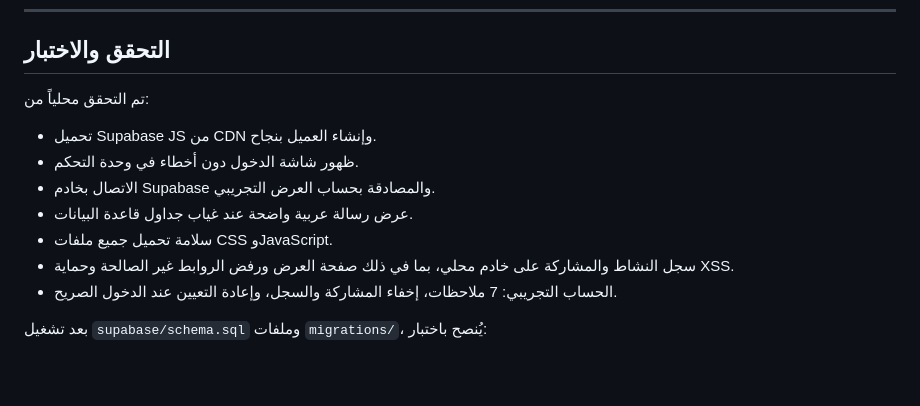
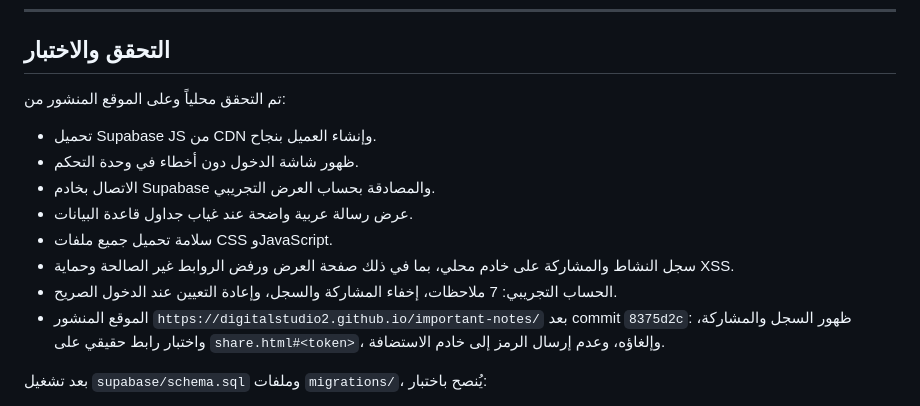
Before and after one commit to Digitalstudio2/important-notes, a Markdown page: README.md, the part around the change. Rendered like a GitHub page; blank space fills up the shorter version.

```diff
--- a/README.md
+++ b/README.md
@@ -712,7 +712,7 @@ alter table public.notes add constraint notes_category_check
 
 ## التحقق والاختبار
 
-تم التحقق محلياً من:
+تم التحقق محلياً وعلى الموقع المنشور من:
 
 - تحميل Supabase JS من CDN وإنشاء العميل بنجاح.
 - ظهور شاشة الدخول دون أخطاء في وحدة التحكم.
@@ -721,6 +721,7 @@ alter table public.notes add constraint notes_category_check
 - سلامة تحميل جميع ملفات CSS وJavaScript.
 - سجل النشاط والمشاركة على خادم محلي، بما في ذلك صفحة العرض ورفض الروابط غير الصالحة وحماية XSS.
 - الحساب التجريبي: 7 ملاحظات، إخفاء المشاركة والسجل، وإعادة التعيين عند الدخول الصريح.
+- الموقع المنشور `https://digitalstudio2.github.io/important-notes/` بعد commit `8375d2c`: ظهور السجل والمشاركة، واختبار رابط حقيقي على `share.html#<token>`، وإلغاؤه، وعدم إرسال الرمز إلى خادم الاستضافة.
 
 بعد تشغيل `supabase/schema.sql` وملفات `migrations/`، يُنصح باختبار:
 
```
Also changed, not shown: docs/phase1-report.md (+15 -5 lines).
